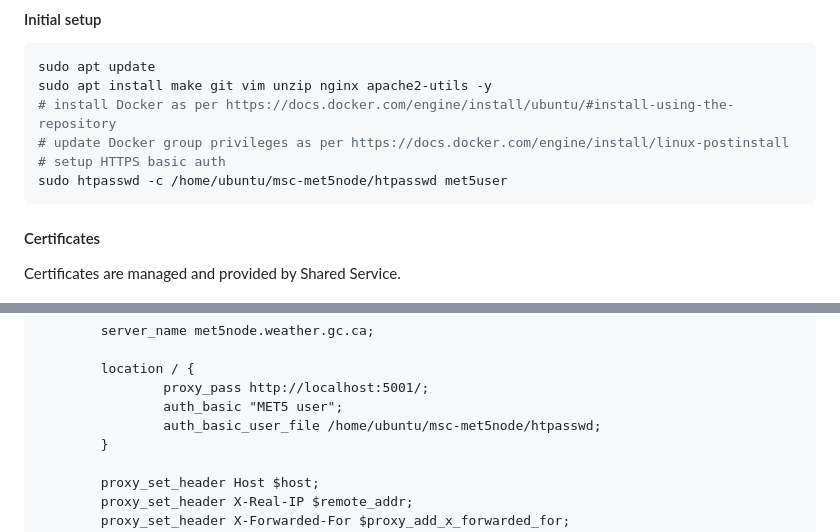
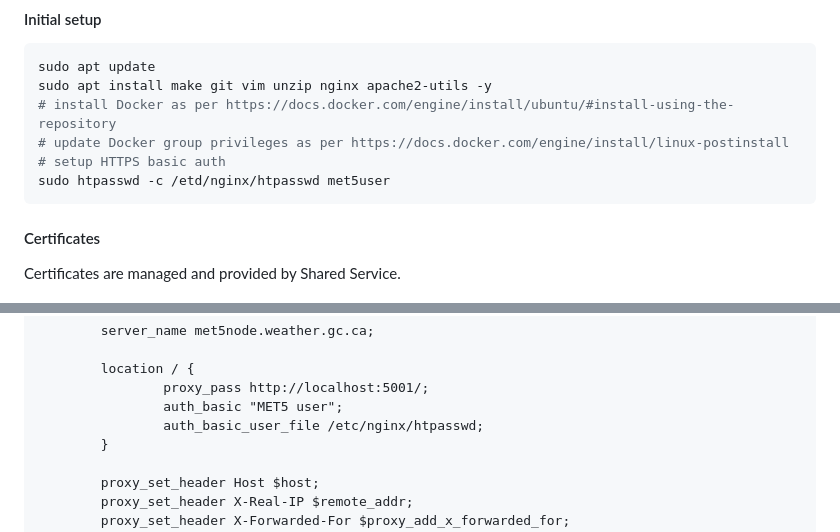
Before and after one commit to ECCC-MSC/msc-met5node, a Markdown page: docs/setup/components.md, 2 parts joined by grey strips. GitHub-like rendering.

````diff
--- a/docs/setup/components.md
+++ b/docs/setup/components.md
@@ -25,7 +25,7 @@ sudo apt install make git vim unzip nginx apache2-utils -y
 # install Docker as per https://docs.docker.com/engine/install/ubuntu/#install-using-the-repository
 # update Docker group privileges as per https://docs.docker.com/engine/install/linux-postinstall
 # setup HTTPS basic auth
-sudo htpasswd -c /home/ubuntu/msc-met5node/htpasswd met5user
+sudo htpasswd -c /etd/nginx/htpasswd met5user
 ```
 
 #### Certificates
@@ -51,7 +51,7 @@ server {
         location / {
                 proxy_pass http://localhost:5001/;
                 auth_basic "MET5 user";
-                auth_basic_user_file /home/ubuntu/msc-met5node/htpasswd;
+                auth_basic_user_file /etc/nginx/htpasswd;
         }
 
         proxy_set_header Host $host;
````
